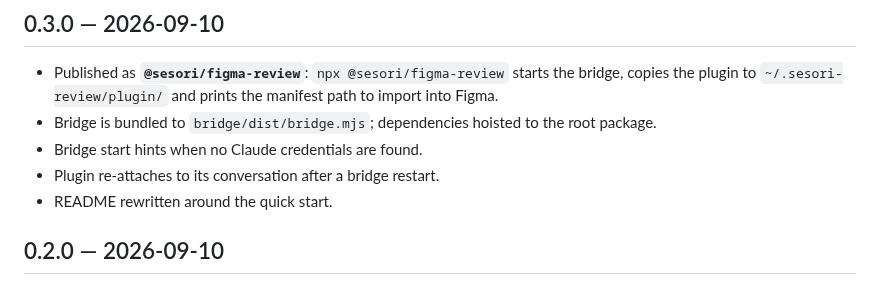
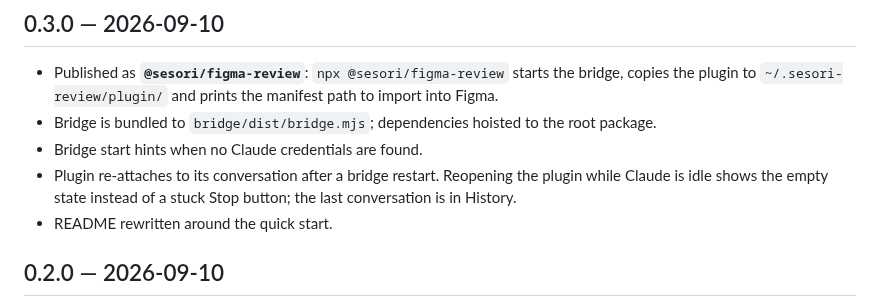
Before and after one commit to sesori-ai/sesori-figma-review, a Markdown page: CHANGELOG.md, the part around the change. Rendered like a GitHub page.

```diff
--- a/CHANGELOG.md
+++ b/CHANGELOG.md
@@ -5,7 +5,7 @@
 - Published as **`@sesori/figma-review`**: `npx @sesori/figma-review` starts the bridge, copies the plugin to `~/.sesori-review/plugin/` and prints the manifest path to import into Figma.
 - Bridge is bundled to `bridge/dist/bridge.mjs`; dependencies hoisted to the root package.
 - Bridge start hints when no Claude credentials are found.
-- Plugin re-attaches to its conversation after a bridge restart.
+- Plugin re-attaches to its conversation after a bridge restart. Reopening the plugin while Claude is idle shows the empty state instead of a stuck Stop button; the last conversation is in History.
 - README rewritten around the quick start.
 
 ## 0.2.0 — 2026-09-10
```
Also changed, not shown: README.md (+1 -1 lines), docs/screenshot.png, 1 other file.
